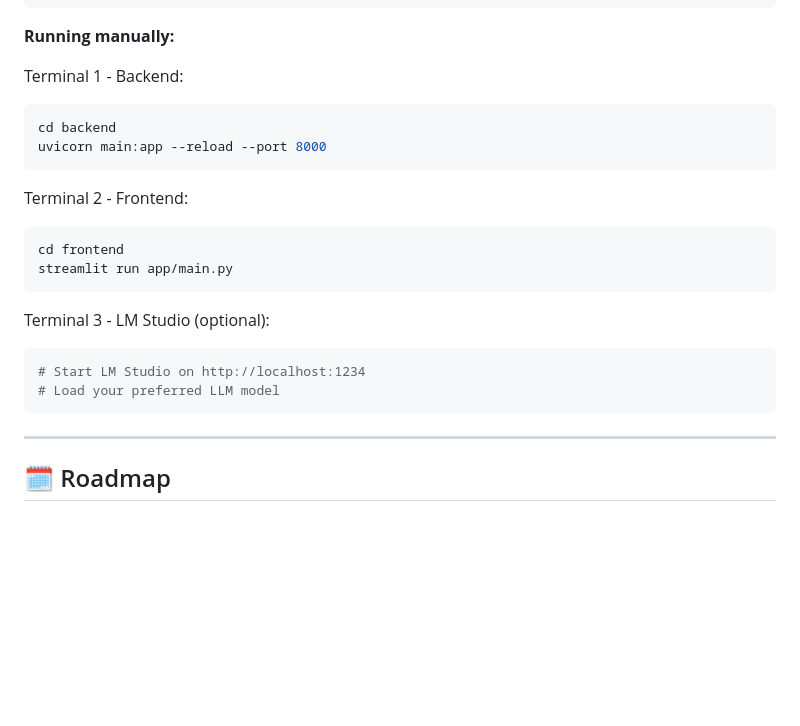
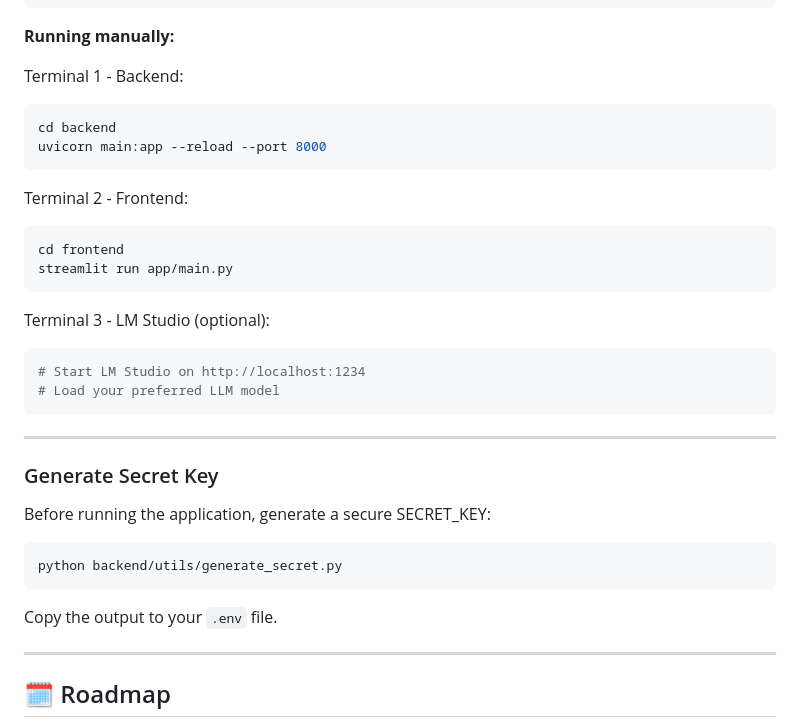
Before and after one commit to VforVitorio/F1_Telemetry_Manager, a Markdown page: README.md, the part around one of its changes. GitHub-like rendering; blank space fills up the shorter version.

Commit message:
adding section to readme documenting that user needs to generate a secret key

````diff
--- a/README.md
+++ b/README.md
@@ -197,22 +198,37 @@ cp .env.example .env
 **Running manually:**
 
 Terminal 1 - Backend:
+
 ```bash
 cd backend
 uvicorn main:app --reload --port 8000
 ```
 
 Terminal 2 - Frontend:
+
 ```bash
 cd frontend
 streamlit run app/main.py
 ```
 
 Terminal 3 - LM Studio (optional):
+
 ```bash
 # Start LM Studio on http://localhost:1234
 # Load your preferred LLM model
 ```
+
+---
+
+### Generate Secret Key
+
+Before running the application, generate a secure SECRET_KEY:
+
+```bash
+python backend/utils/generate_secret.py
+```
+
+Copy the output to your `.env` file.
 
 ---
 
````
Also changed, not shown: other parts of README.md (+1 -0 lines).
